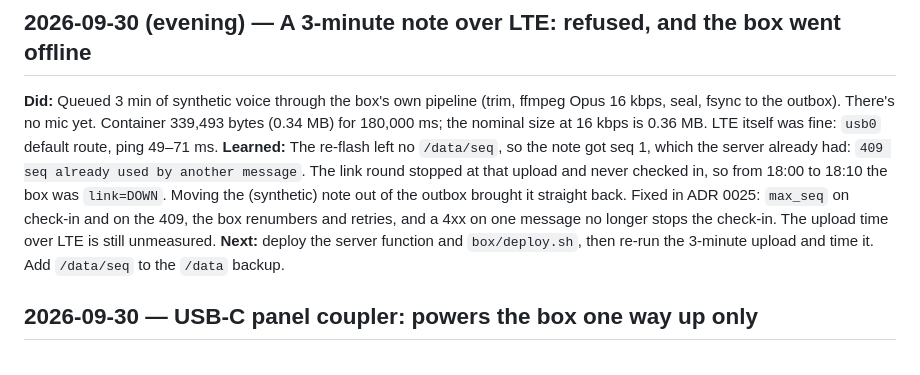
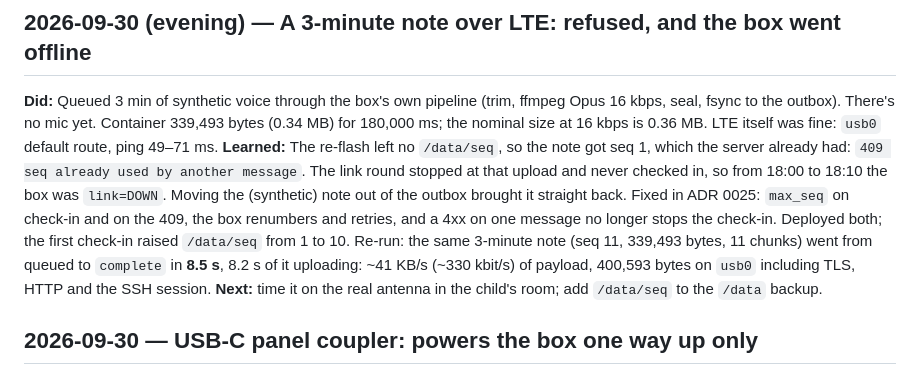
Before and after one commit to mararnx/DadBox, a Markdown page: docs/BUILD-LOG.md, the part around the change. GitHub-like rendering.

Commit message:
Build log: the 3-minute note over LTE in 8.5 s
Co-Authored-By: Claude Opus 5.5 <noreply@anthropic.com>

```diff
--- a/docs/BUILD-LOG.md
+++ b/docs/BUILD-LOG.md
@@ -14,9 +14,12 @@ round stopped at that upload and never checked in, so from 18:00 to 18:10 the
 box was `link=DOWN`. Moving the (synthetic) note out of the outbox brought it
 straight back. Fixed in ADR 0025: `max_seq` on check-in and on the 409, the
 box renumbers and retries, and a 4xx on one message no longer stops the
-check-in. The upload time over LTE is still unmeasured.
-**Next:** deploy the server function and `box/deploy.sh`, then re-run the
-3-minute upload and time it. Add `/data/seq` to the `/data` backup.
+check-in. Deployed both; the first check-in raised `/data/seq` from 1 to 10.
+Re-run: the same 3-minute note (seq 11, 339,493 bytes, 11 chunks) went from
+queued to `complete` in **8.5 s**, 8.2 s of it uploading: ~41 KB/s (~330 kbit/s)
+of payload, 400,593 bytes on `usb0` including TLS, HTTP and the SSH session.
+**Next:** time it on the real antenna in the child's room; add `/data/seq`
+to the `/data` backup.
 
 ## 2026-09-30 — USB-C panel coupler: powers the box one way up only
 
```
